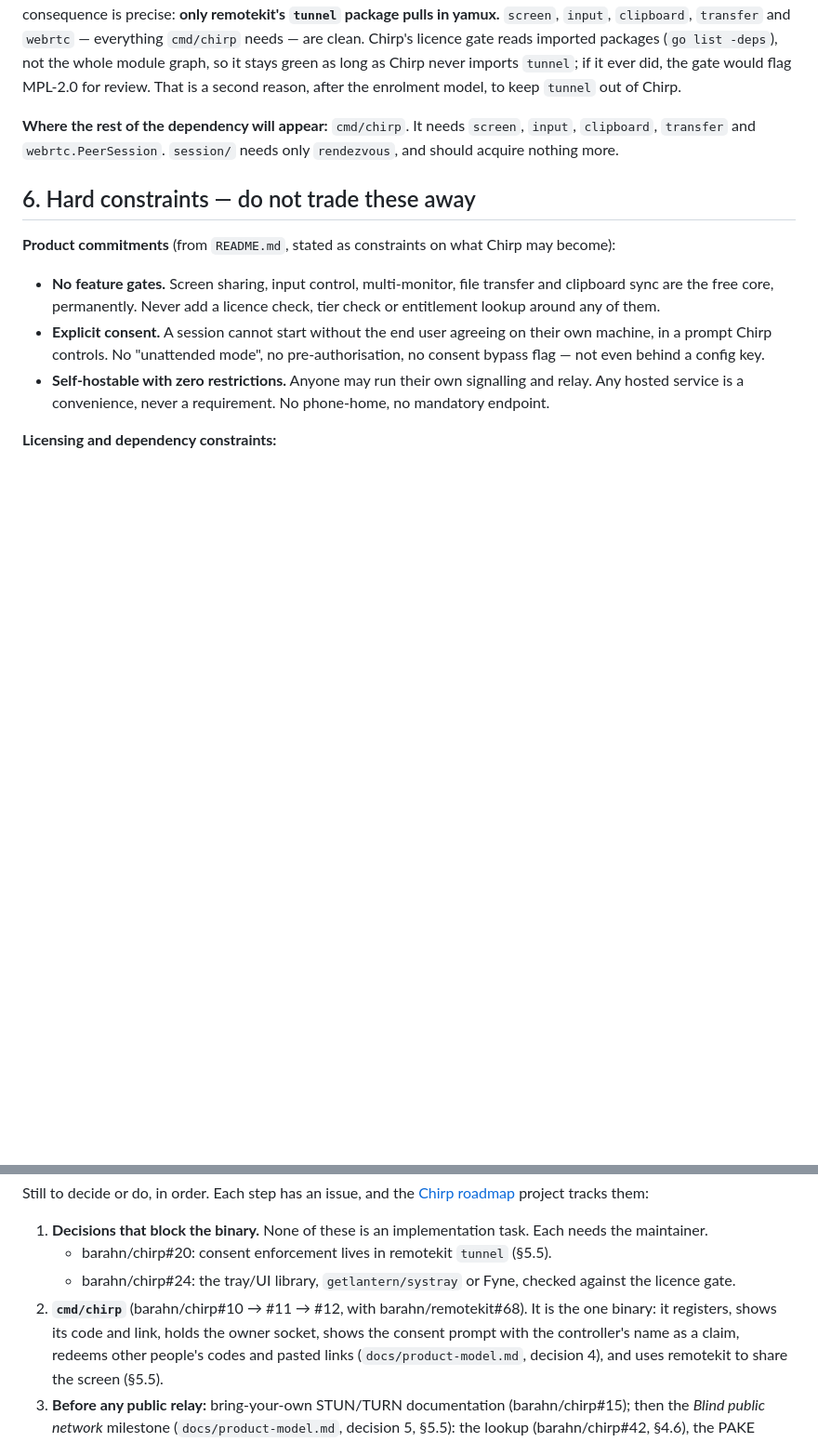
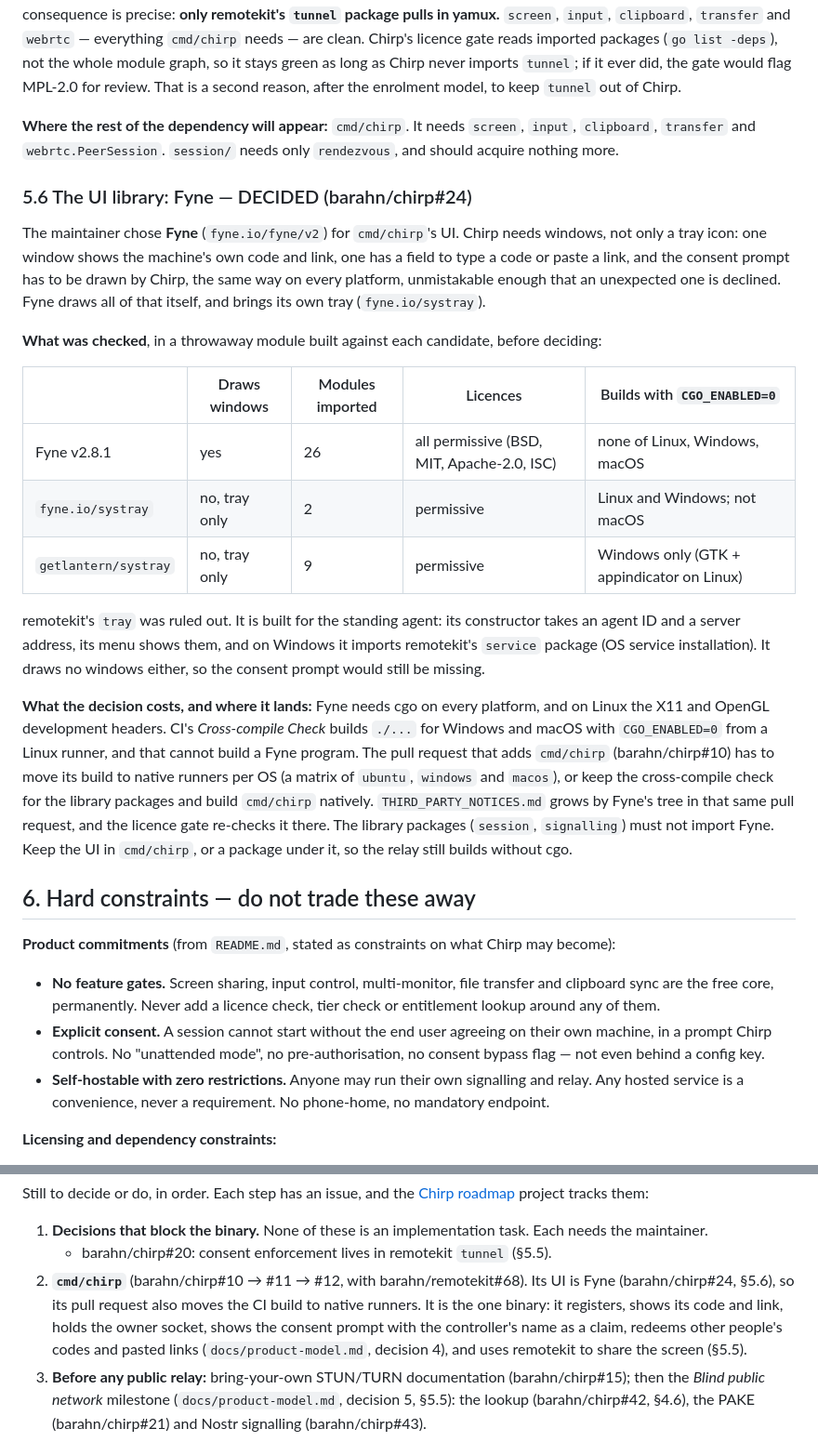
Before and after one commit to barahn/chirp, a Markdown page: HANDOFF.md, 2 parts joined by grey strips. Shown at 93% size. Rendered like a GitHub page; blank space fills up the shorter version.

Commit message:
docs(handoff): record Fyne as cmd/chirp's UI library
The maintainer chose Fyne. Chirp needs windows, not just a tray: its own
code and link, a field to type a code or paste a link, and a consent
prompt Chirp draws the same way everywhere. A tray-only library would
leave the prompt to OS dialogs, and remotekit's tray is built for the
standing agent and imports its service package on Windows.

HANDOFF §5.6 records what was measured for each candidate (windows,
module count, licences, CGO_ENABLED=0 builds) and the cost: Fyne needs
cgo everywhere, so the cmd/chirp pull request must move CI's
cross-compile check to native runners and keep Fyne out of the library
packages.

Closes #24

Co-Authored-By: Claude Opus 5.5 <noreply@anthropic.com>
Signed-off-by: Fábio Mendes <fabiomendes@mailfence.com>

```diff
--- a/HANDOFF.md
+++ b/HANDOFF.md
@@ -591,6 +591,41 @@ enrolment model, to keep `tunnel` out of Chirp.
 `screen`, `input`, `clipboard`, `transfer` and `webrtc.PeerSession`. `session/`
 needs only `rendezvous`, and should acquire nothing more.
 
+### 5.6 The UI library: Fyne — DECIDED (barahn/chirp#24)
+
+The maintainer chose **Fyne** (`fyne.io/fyne/v2`) for `cmd/chirp`'s UI. Chirp
+needs windows, not only a tray icon: one window shows the machine's own code
+and link, one has a field to type a code or paste a link, and the consent
+prompt has to be drawn by Chirp, the same way on every platform, unmistakable
+enough that an unexpected one is declined. Fyne draws all of that itself, and
+brings its own tray (`fyne.io/systray`).
+
+**What was checked**, in a throwaway module built against each candidate,
+before deciding:
+
+| | Draws windows | Modules imported | Licences | Builds with `CGO_ENABLED=0` |
+| --- | --- | --- | --- | --- |
+| Fyne v2.8.1 | yes | 26 | all permissive (BSD, MIT, Apache-2.0, ISC) | none of Linux, Windows, macOS |
+| `fyne.io/systray` | no, tray only | 2 | permissive | Linux and Windows; not macOS |
+| `getlantern/systray` | no, tray only | 9 | permissive | Windows only (GTK + appindicator on Linux) |
+
+remotekit's `tray` was ruled out. It is built for the standing agent: its
+constructor takes an agent ID and a server address, its menu shows them, and
+on Windows it imports remotekit's `service` package (OS service installation).
+It draws no windows either, so the consent prompt would still be missing.
+
+**What the decision costs, and where it lands:** Fyne needs cgo on every
+platform, and on Linux the X11 and OpenGL development headers. CI's
+*Cross-compile Check* builds `./...` for Windows and macOS with
+`CGO_ENABLED=0` from a Linux runner, and that cannot build a Fyne program. The
+pull request that adds `cmd/chirp` (barahn/chirp#10) has to move its build to
+native runners per OS (a matrix of `ubuntu`, `windows` and `macos`), or keep
+the cross-compile check for the library packages and build `cmd/chirp`
+natively. `THIRD_PARTY_NOTICES.md` grows by Fyne's tree in that same pull
+request, and the licence gate re-checks it there. The library packages
+(`session`, `signalling`) must not import Fyne. Keep the UI in `cmd/chirp`,
+or a package under it, so the relay still builds without cgo.
+
 ## 6. Hard constraints — do not trade these away
 
 **Product commitments** (from `README.md`, stated as constraints on what Chirp
@@ -664,11 +699,11 @@ Still to decide or do, in order. Each step has an issue, and the
 1. **Decisions that block the binary.** None of these is an implementation
    task. Each needs the maintainer.
    - barahn/chirp#20: consent enforcement lives in remotekit `tunnel` (§5.5).
-   - barahn/chirp#24: the tray/UI library, `getlantern/systray` or Fyne,
-     checked against the licence gate.
 2. **`cmd/chirp`** (barahn/chirp#10 → #11 → #12, with barahn/remotekit#68).
-   It is the one binary: it registers, shows its code and link, holds the owner
-   socket, shows the consent prompt with the controller's name as a claim,
+   Its UI is Fyne (barahn/chirp#24, §5.6), so its pull request also moves the
+   CI build to native runners. It is the one binary: it registers, shows its
+   code and link, holds the owner socket, shows the consent prompt with the
+   controller's name as a claim,
    redeems other people's codes and pasted links (`docs/product-model.md`,
    decision 4), and uses remotekit to share the screen (§5.5).
 3. **Before any public relay:** bring-your-own STUN/TURN documentation
```
